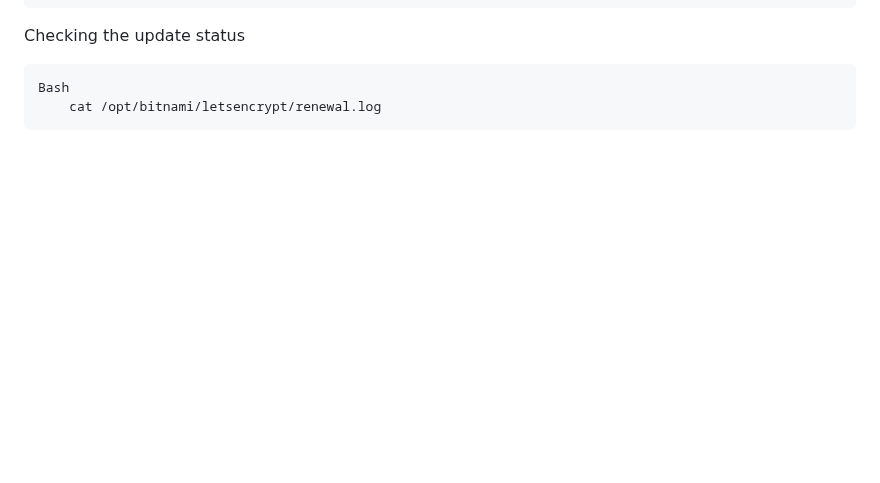
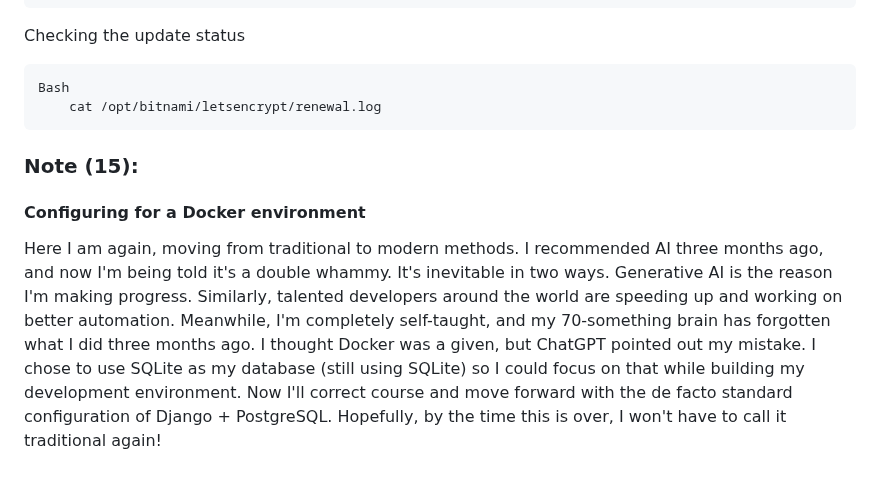
Before and after one commit to Honda-Manabu/my-django-app, a Markdown page: Note.md, the part around the change. GitHub-like rendering; blank space fills up the shorter version.

````diff
--- a/Note.md
+++ b/Note.md
@@ -233,3 +233,6 @@ Checking the update status
 Bash
     cat /opt/bitnami/letsencrypt/renewal.log
 ```
+### Note (15):
+#### Configuring for a Docker environment
+Here I am again, moving from traditional to modern methods. I recommended AI three months ago, and now I'm being told it's a double whammy. It's inevitable in two ways. Generative AI is the reason I'm making progress. Similarly, talented developers around the world are speeding up and working on better automation. Meanwhile, I'm completely self-taught, and my 70-something brain has forgotten what I did three months ago. I thought Docker was a given, but ChatGPT pointed out my mistake. I chose to use SQLite as my database (still using SQLite) so I could focus on that while building my development environment. Now I'll correct course and move forward with the de facto standard configuration of Django + PostgreSQL. Hopefully, by the time this is over, I won't have to call it traditional again!
````
